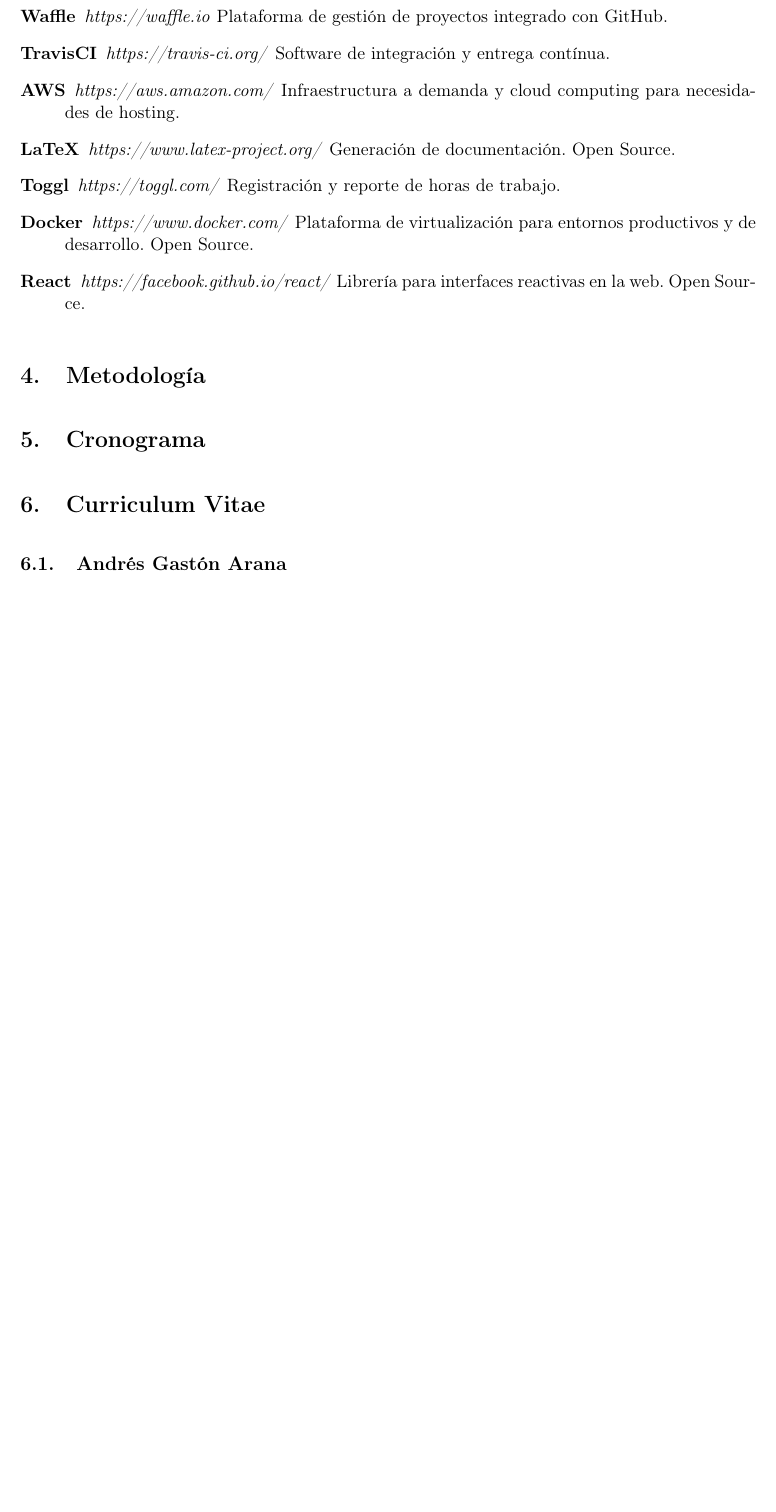
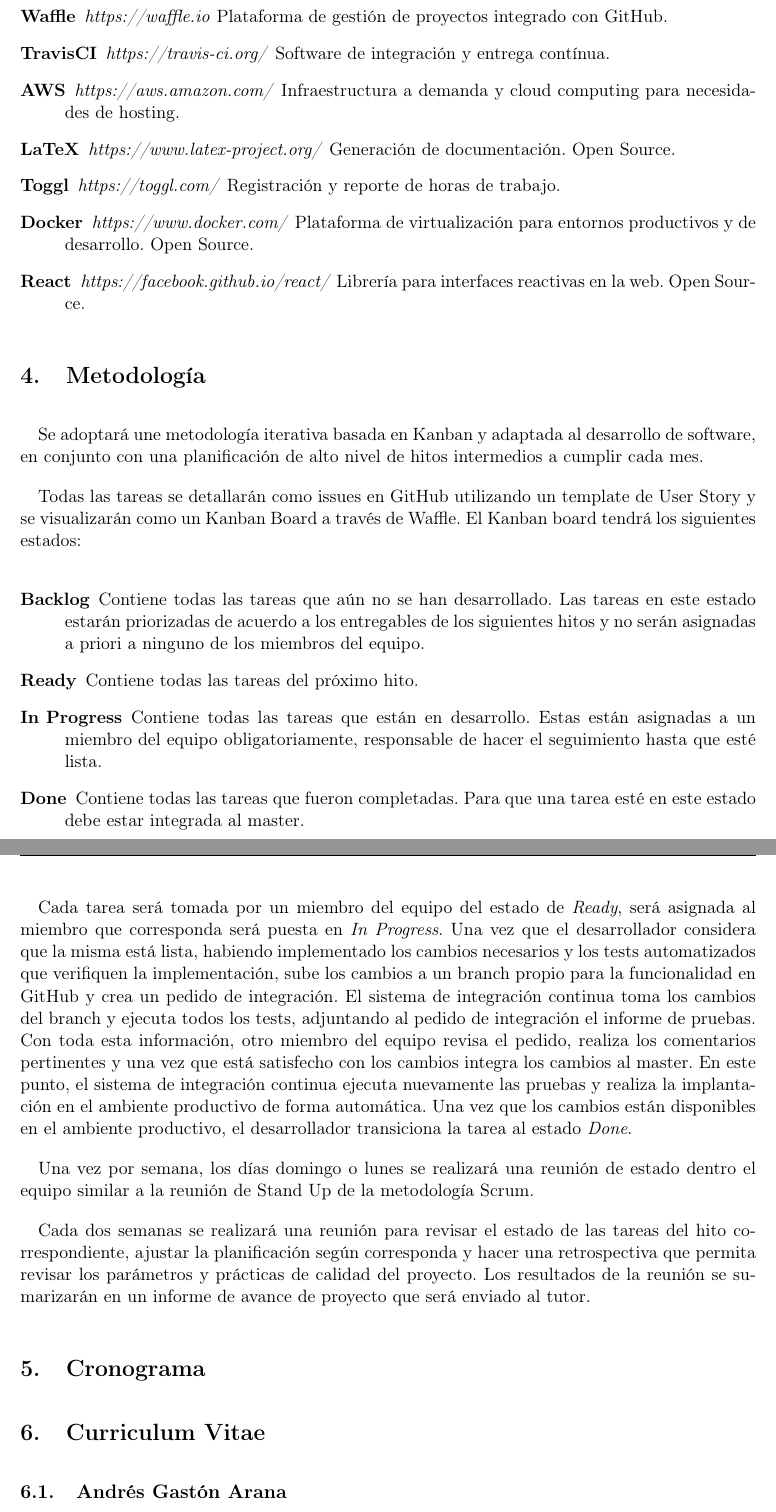
Before and after one commit to kozily/admin, a LaTeX paper (proposal/index.tex): part of page 10 of 23 before the commit and two parts of pages 10 and 11 of 24 after it, the two joined at a grey line, cut so that both start at the same text, the shorter picture padded with empty space. Compiled offline with pdfLaTeX.

Commit message:
Implements methodology section (#22)
* Implements the methodology section

* Adds weekly and biweekly meetings and deliverables

```diff
--- a/proposal/index.tex
+++ b/proposal/index.tex
@@ -398,6 +398,56 @@
 % Metodología
 %-----------------------------------------------------------------------
 \section{Metodología}
+
+Se adoptará une metodología iterativa basada en Kanban y adaptada al desarrollo
+de software, en conjunto con una planificación de alto nivel de hitos
+intermedios a cumplir cada mes.
+
+Todas las tareas se detallarán como issues en GitHub utilizando un template de
+User Story y se visualizarán como un Kanban Board a través de Waffle. El Kanban
+board tendrá los siguientes estados:
+
+\begin{description}
+
+  \item[Backlog] Contiene todas las tareas que aún no se han desarrollado. Las
+    tareas en este estado estarán priorizadas de acuerdo a los entregables de
+    los siguientes hitos y no serán asignadas a priori a ninguno de los
+    miembros del equipo.
+
+  \item[Ready] Contiene todas las tareas del próximo hito.
+
+  \item[In Progress] Contiene todas las tareas que están en desarrollo. Estas
+    están asignadas a un miembro del equipo obligatoriamente, responsable de
+    hacer el seguimiento hasta que esté lista.
+
+  \item[Done] Contiene todas las tareas que fueron completadas. Para que una
+    tarea esté en este estado debe estar integrada al master.
+
+\end{description}
+
+Cada tarea será tomada por un miembro del equipo del estado de \textit{Ready},
+será asignada al miembro que corresponda será puesta en \textit{In Progress}.
+Una vez que el desarrollador considera que la misma está lista, habiendo
+implementado los cambios necesarios y los tests automatizados que verifiquen la
+implementación, sube los cambios a un branch propio para la funcionalidad en
+GitHub y crea un pedido de integración. El sistema de integración continua toma
+los cambios del branch y ejecuta todos los tests, adjuntando al pedido de
+integración el informe de pruebas. Con toda esta información, otro miembro del
+equipo revisa el pedido, realiza los comentarios pertinentes y una vez que está
+satisfecho con los cambios integra los cambios al master. En este punto, el
+sistema de integración continua ejecuta nuevamente las pruebas y realiza la
+implantación en el ambiente productivo de forma automática. Una vez que los
+cambios están disponibles en el ambiente productivo, el desarrollador
+transiciona la tarea al estado \textit{Done}.
+
+Una vez por semana, los días domingo o lunes se realizará una reunión de estado
+dentro el equipo similar a la reunión de Stand Up de la metodología Scrum.
+
+Cada dos semanas se realizará una reunión para revisar el estado de las tareas
+del hito correspondiente, ajustar la planificación según corresponda y hacer
+una retrospectiva que permita revisar los parámetros y prácticas de calidad del
+proyecto. Los resultados de la reunión se sumarizarán en un informe de avance
+de proyecto que será enviado al tutor.
 
 %-----------------------------------------------------------------------
 % Cronograma
```
